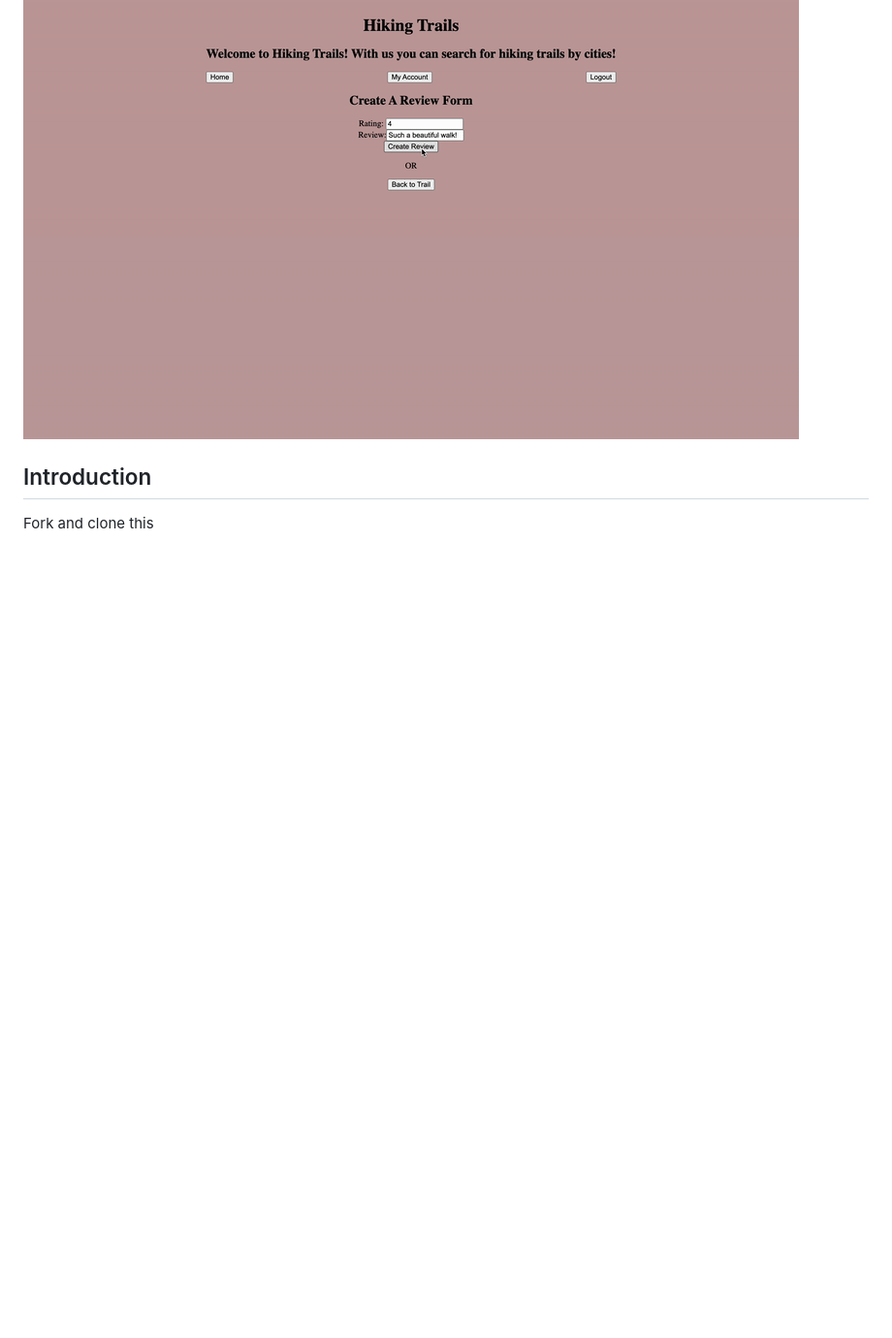
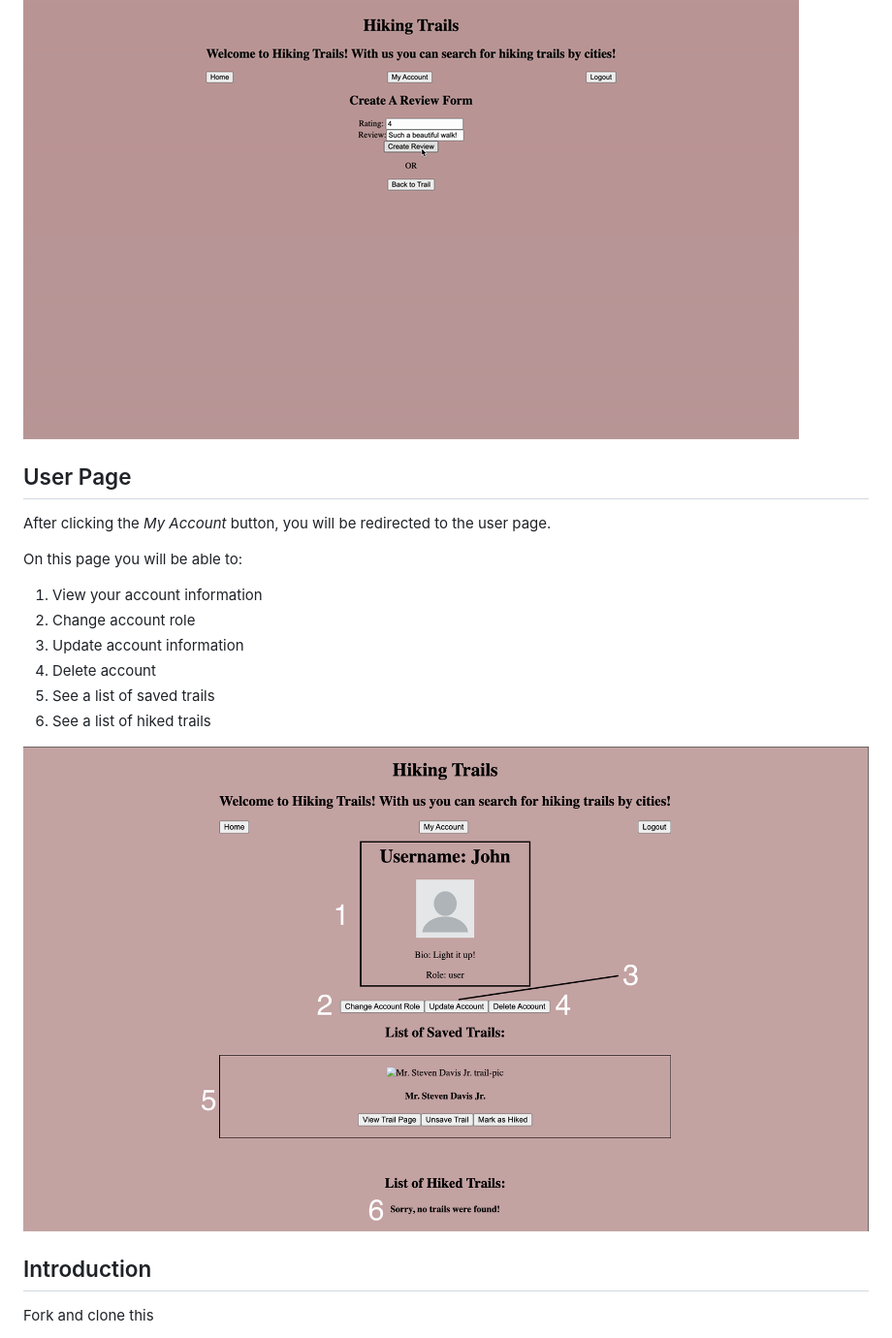
Before and after one commit to CristianAlaniz20/python-p4-trail-app-project, a Markdown page: README.md, the part around the change. Shown: that part at 97% size. Drawn GitHub-style; pictures changed too: images/UserPageSS.png (added); blank space fills up the shorter version.

Commit message:
README.md: add User Page tab. Add UserPageSS file to images folder.

```diff
--- a/README.md
+++ b/README.md
@@ -68,6 +68,20 @@ To create a review press the _Create Review_ button.
 You will be redirected to a page. Once there, you can fill out the form and press the _Create Review_ button to create the review.
 
 ![Create Review gif](gifs/CreateReview-ezgif.com-video-to-gif-converter.gif)
+
+## User Page
+
+After clicking the _My Account_ button, you will be redirected to the user page.
+
+On this page you will be able to:
+1. View your account information
+2. Change account role
+3. Update account information
+4. Delete account
+5. See a list of saved trails
+6. See a list of hiked trails
+
+![User Page Image](images/UserPageSS.png)
 
 ## Introduction
 
```
